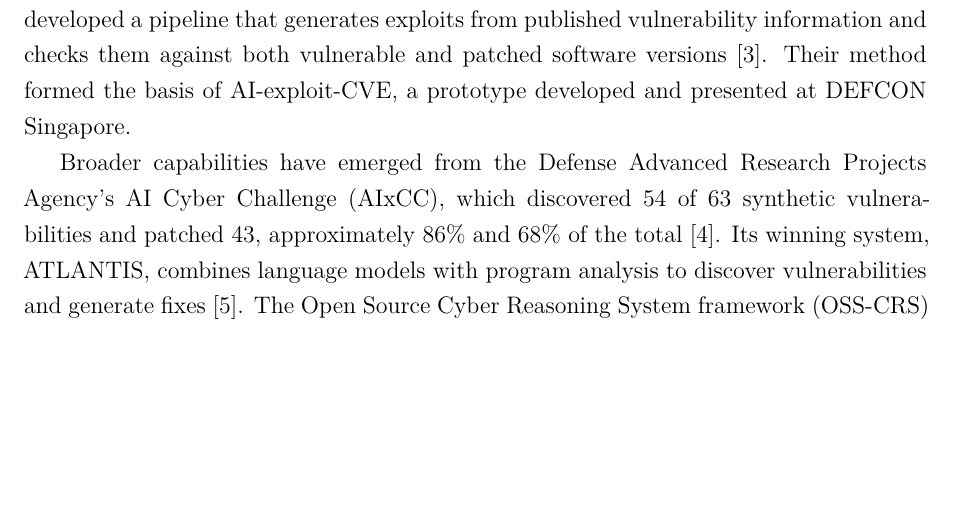
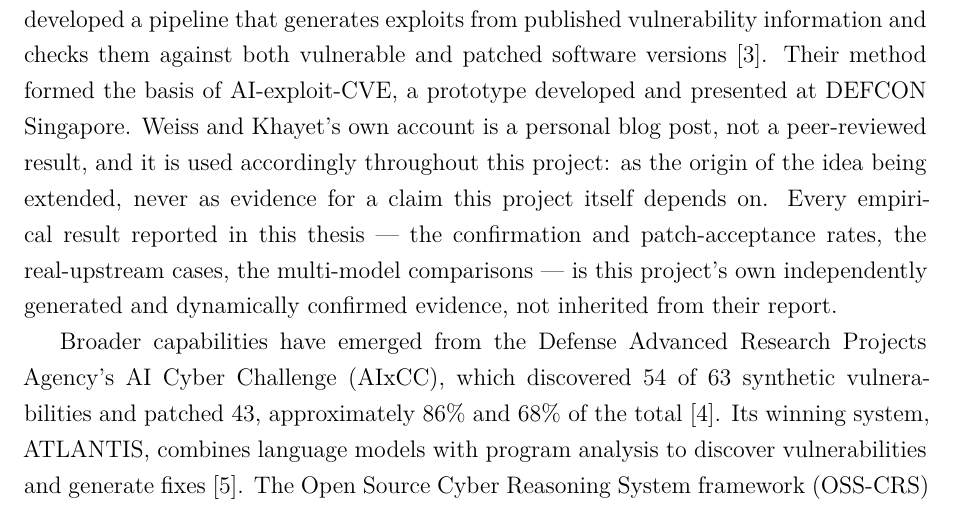
Before and after one commit to J-Dheeraj/Final-Year-Project, a LaTeX thesis (free5gc_full_deployment/FYP_Report_main_upgraded.tex): part of page 10 of 92, cut so that both start at the same text, the shorter picture padded with empty space. Compiled offline with XeLaTeX; a missing font is replaced by an installed copy or a similar font.

Commit message:
docs: state explicitly that weiss-khayet is a blog source used only for lineage
Adds a sentence to Chapter 1 Background preempting the obvious viva
question about building a thesis on top of a non-peer-reviewed blog
post: it is the origin of the idea being extended, never evidence for
a claim this project depends on, and every empirical result in the
thesis is this project's own independently generated evidence.

```diff
--- a/free5gc_full_deployment/FYP_Report_main_upgraded.tex
+++ b/free5gc_full_deployment/FYP_Report_main_upgraded.tex
@@ -70,7 +70,7 @@ Three independent real-upstream cases reached this project's strongest standards
 
 An artificial intelligence (AI) system's ability to exploit software does not establish that it can reliably secure it. Recently in July 2026, OpenAI models undergoing cybersecurity evaluation with reduced safeguards bypassed isolation controls and compromised parts of Hugging Face's infrastructure \cite{openai-incident}. The incident reminded us why advances in automated exploitation must be followed up with careful evaluation of their defensive use.
 
-Agentic AI offers one approach to automated security testing. An agent uses a Large Language Model (LLM), which processes text and code in order to select tools as well as revise its actions using feedback \cite{anthropic-agents}. For example, it would generate a test for a suspected vulnerability, run it, and investigate an unsuccessful attempt. Weiss and Khayet developed a pipeline that generates exploits from published vulnerability information and checks them against both vulnerable and patched software versions \cite{weiss-khayet}. Their method formed the basis of AI-exploit-CVE, a prototype developed and presented at DEFCON Singapore.
+Agentic AI offers one approach to automated security testing. An agent uses a Large Language Model (LLM), which processes text and code in order to select tools as well as revise its actions using feedback \cite{anthropic-agents}. For example, it would generate a test for a suspected vulnerability, run it, and investigate an unsuccessful attempt. Weiss and Khayet developed a pipeline that generates exploits from published vulnerability information and checks them against both vulnerable and patched software versions \cite{weiss-khayet}. Their method formed the basis of AI-exploit-CVE, a prototype developed and presented at DEFCON Singapore. Weiss and Khayet's own account is a personal blog post, not a peer-reviewed result, and it is used accordingly throughout this project: as the origin of the idea being extended, never as evidence for a claim this project itself depends on. Every empirical result reported in this thesis --- the confirmation and patch-acceptance rates, the real-upstream cases, the multi-model comparisons --- is this project's own independently generated and dynamically confirmed evidence, not inherited from their report.
 
 Broader capabilities have emerged from the Defense Advanced Research Projects Agency's AI Cyber Challenge (AIxCC), which discovered 54 of 63 synthetic vulnerabilities and patched 43, approximately 86\% and 68\% of the total \cite{aixcc}. Its winning system, ATLANTIS, combines language models with program analysis to discover vulnerabilities and generate fixes \cite{atlantis}. The Open Source Cyber Reasoning System framework (OSS-CRS) provides a common interface for building and running automated vulnerability discovery and fixing systems \cite{osscrs}. These developments provide a foundation for extending the prototype beyond individual, disclosed vulnerabilities.
 
```
Also changed, not shown: free5gc_full_deployment/FYP_Report_main_upgraded.pdf.
